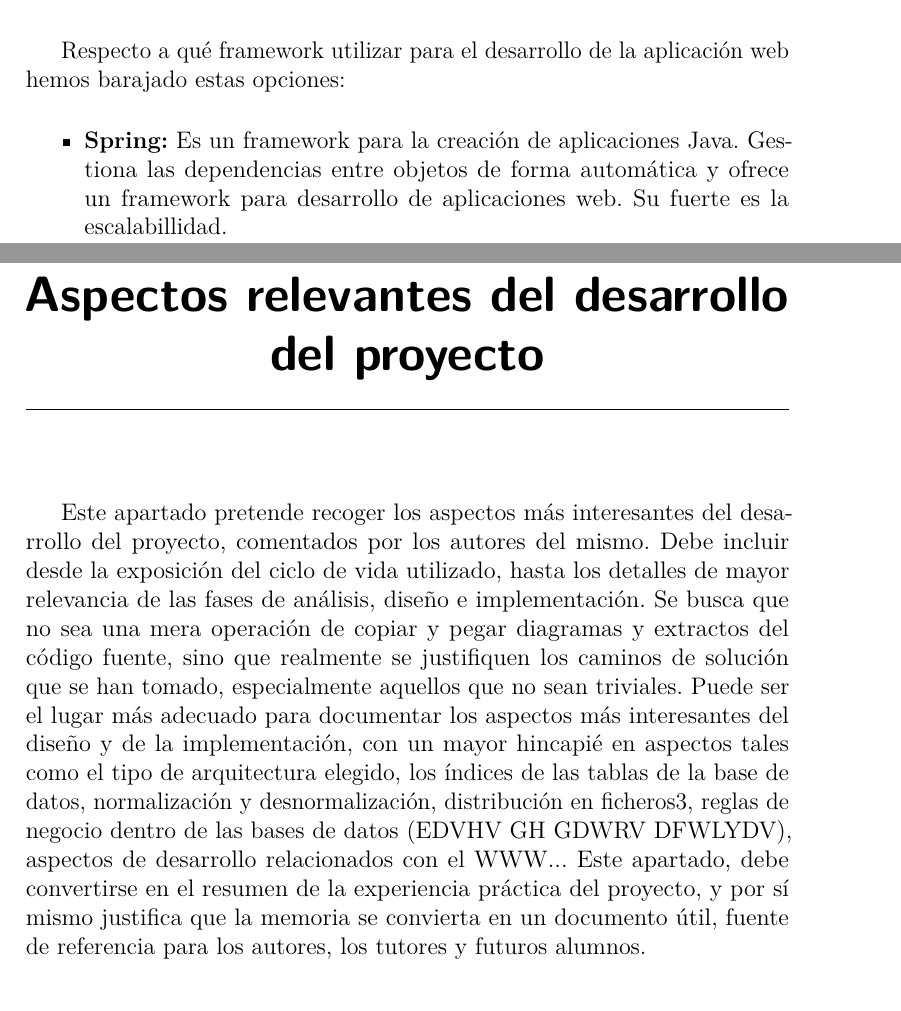
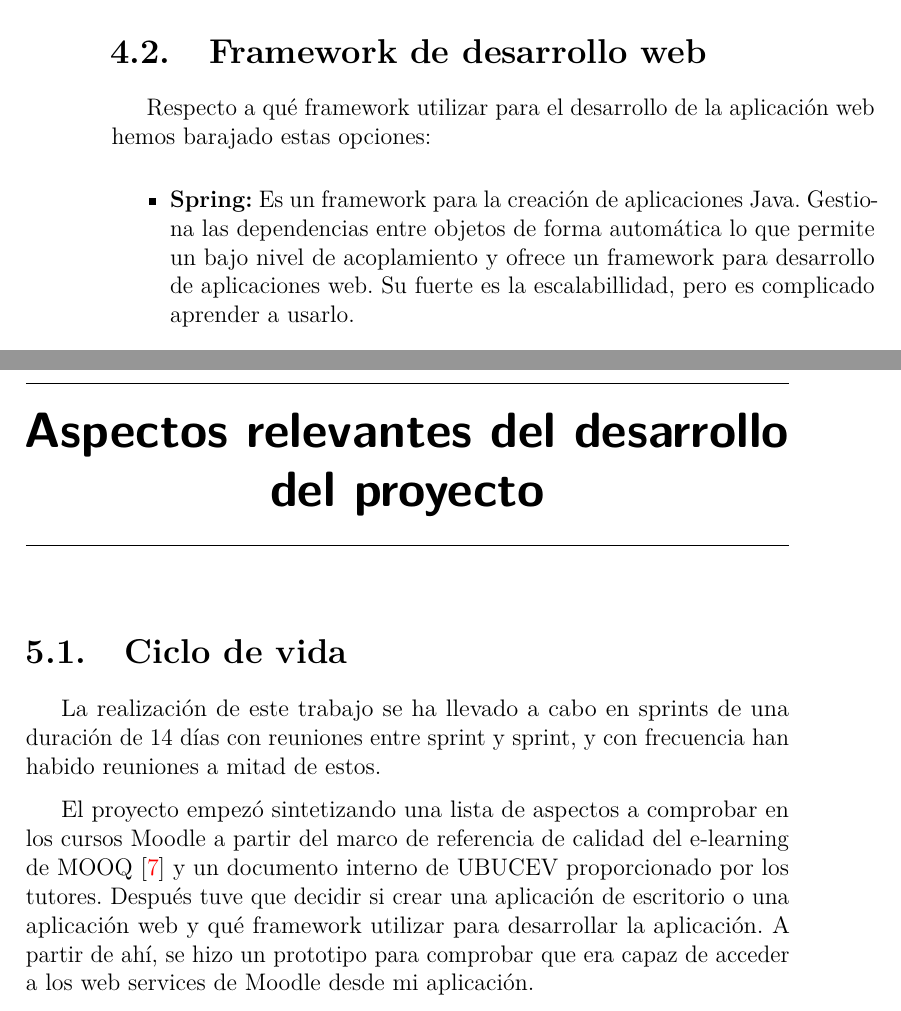
Before and after one commit to bae1001/eLearningQA, a LaTeX book (Memo/plantillaLatex-master/memoria.tex, which reads Memo/plantillaLatex-master/tex/4_Tecnicas_y_herramientas.tex, Memo/plantillaLatex-master/tex/5_Aspectos_relevantes_del_desarrollo_del_proyecto.tex): two parts of pages 23 and 25 of 32 before the commit and two parts of pages 24 and 25 of 32 after it, joined at a grey line, cut at the place of the change. Compiled offline with pdfLaTeX.

Commit message:
Small changes on memoir #10

```diff
--- a/Memo/plantillaLatex-master/tex/4_Tecnicas_y_herramientas.tex
+++ b/Memo/plantillaLatex-master/tex/4_Tecnicas_y_herramientas.tex
@@ -8,9 +8,9 @@
 	\item \textbf{Logs:}
 	Son registros de actividad que Moodle crea a partir de los eventos que realizan los usuarios, como publicar en un foro o empezar un cuestionario. Se pueden descargar en forma de archivo. Un ejemplo del uso que le daríamos sería obtener la actividad de un profesor para saber si responde a las dudas de los alumnos en los foros.
 \end{itemize}
-
+\section{Framework de desarrollo web }
 Respecto a qué framework utilizar para el desarrollo de la aplicación web hemos barajado estas opciones:
 \begin{itemize}
 	\item \textbf{Spring:}
-	Es un framework para la creación de aplicaciones Java. Gestiona las dependencias entre objetos de forma automática y ofrece un framework para desarrollo de aplicaciones web. Su fuerte es la escalabillidad.
+	Es un framework para la creación de aplicaciones Java. Gestiona las dependencias entre objetos de forma automática lo que permite un bajo nivel de acoplamiento y ofrece un framework para desarrollo de aplicaciones web. Su fuerte es la escalabillidad, pero es complicado aprender a usarlo.
 	\item \textbf{Vaadin:}
--- a/Memo/plantillaLatex-master/tex/5_Aspectos_relevantes_del_desarrollo_del_proyecto.tex
+++ b/Memo/plantillaLatex-master/tex/5_Aspectos_relevantes_del_desarrollo_del_proyecto.tex
@@ -1,7 +1,7 @@
 \capitulo{5}{Aspectos relevantes del desarrollo del proyecto}
+\section{Ciclo de vida}
+La realización de este trabajo se ha llevado a cabo en sprints de una duración de 14 días con reuniones entre sprint y sprint, y con frecuencia han habido reuniones a mitad de estos.
 
-Este apartado pretende recoger los aspectos más interesantes del desarrollo del proyecto, comentados por los autores del mismo.
-Debe incluir desde la exposición del ciclo de vida utilizado, hasta los detalles de mayor relevancia de las fases de análisis, diseño e implementación.
-Se busca que no sea una mera operación de copiar y pegar diagramas y extractos del código fuente, sino que realmente se justifiquen los caminos de solución que se han tomado, especialmente aquellos que no sean triviales.
-Puede ser el lugar más adecuado para documentar los aspectos más interesantes del diseño y de la implementación, con un mayor hincapié en aspectos tales como el tipo de arquitectura elegido, los índices de las tablas de la base de datos, normalización y desnormalización, distribución en ficheros3, reglas de negocio dentro de las bases de datos (EDVHV GH GDWRV DFWLYDV), aspectos de desarrollo relacionados con el WWW...
-Este apartado, debe convertirse en el resumen de la experiencia práctica del proyecto, y por sí mismo justifica que la memoria se convierta en un documento útil, fuente de referencia para los autores, los tutores y futuros alumnos.
+El proyecto empezó sintetizando una lista de aspectos a comprobar en los cursos Moodle a partir del marco de referencia de calidad del e-learning de MOOQ \cite{stracke2018quality} y un documento interno de UBUCEV proporcionado por los tutores.
+Después tuve que decidir si crear una aplicación de escritorio o una aplicación web y qué framework utilizar para desarrollar la aplicación.
+A partir de ahí, se hizo un prototipo para comprobar que era capaz de acceder a los web services de Moodle desde mi aplicación.
```
Also changed, not shown: Memo/plantillaLatex-master/tex/1_Introduccion.tex (+1 -1 lines), Memo/plantillaLatex-master/tex/3_Conceptos_teoricos.tex (+6 -6 lines), Memo/plantillaLatex-master/memoria.pdf, Memo/plantillaLatex-master/tex/4_Tecnicas_y_herramientas.tex (4 more changed lines).
